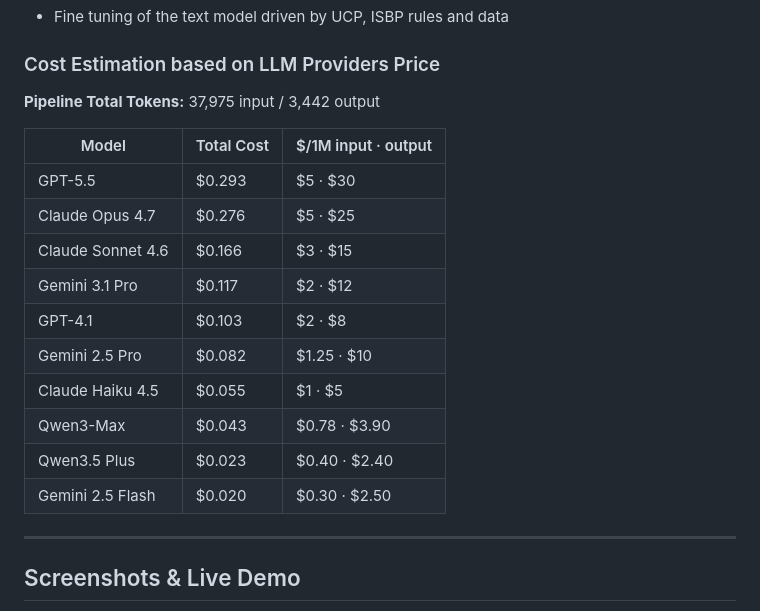
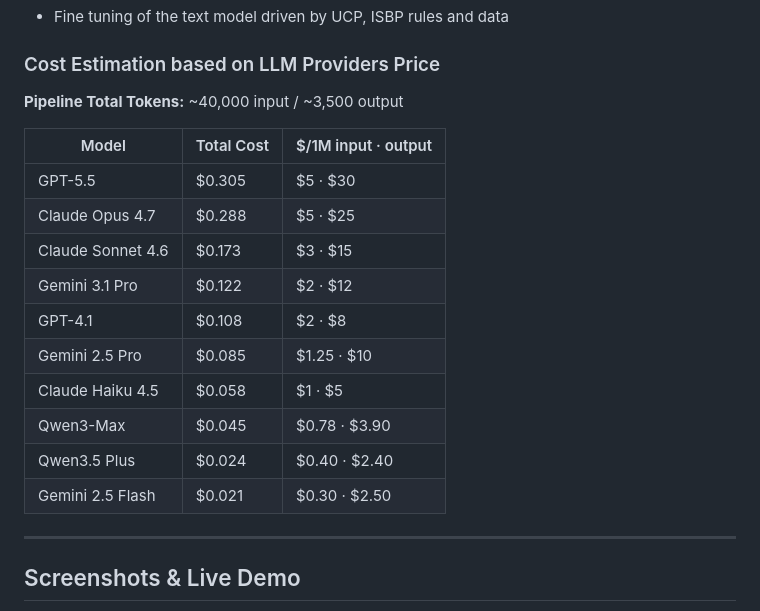
Before and after one commit to smile-rr/lc-invoice-checker, a Markdown page: README.md, the part around the change. GitHub-like rendering.

Commit message:
fix: update cost estimation table in README for accuracy

```diff
--- a/README.md
+++ b/README.md
@@ -170,20 +170,20 @@ Rules are defined in [`catalog.yml`](lc-checker-svc/src/main/resources/rules/cat
 
 ### Cost Estimation based on LLM Providers Price
 
-**Pipeline Total Tokens:**  37,975 input / 3,442 output
+**Pipeline Total Tokens:**  ~40,000 input / ~3,500 output
 
 | Model             | Total Cost | $/1M input · output |
 | ----------------- | ---------- | ------------------- |
-| GPT-5.5           | $0.293     | $5 · $30            |
-| Claude Opus 4.7   | $0.276     | $5 · $25            |
-| Claude Sonnet 4.6 | $0.166     | $3 · $15            |
-| Gemini 3.1 Pro    | $0.117     | $2 · $12            |
-| GPT-4.1           | $0.103     | $2 · $8             |
-| Gemini 2.5 Pro    | $0.082     | $1.25 · $10         |
-| Claude Haiku 4.5  | $0.055     | $1 · $5             |
-| Qwen3-Max         | $0.043     | $0.78 · $3.90       |
-| Qwen3.5 Plus      | $0.023     | $0.40 · $2.40       |
-| Gemini 2.5 Flash  | $0.020     | $0.30 · $2.50       |
+| GPT-5.5           | $0.305     | $5 · $30            |
+| Claude Opus 4.7   | $0.288     | $5 · $25            |
+| Claude Sonnet 4.6 | $0.173     | $3 · $15            |
+| Gemini 3.1 Pro    | $0.122     | $2 · $12            |
+| GPT-4.1           | $0.108     | $2 · $8             |
+| Gemini 2.5 Pro    | $0.085     | $1.25 · $10         |
+| Claude Haiku 4.5  | $0.058     | $1 · $5             |
+| Qwen3-Max         | $0.045     | $0.78 · $3.90       |
+| Qwen3.5 Plus      | $0.024     | $0.40 · $2.40       |
+| Gemini 2.5 Flash  | $0.021     | $0.30 · $2.50       |
 
 
 
```
